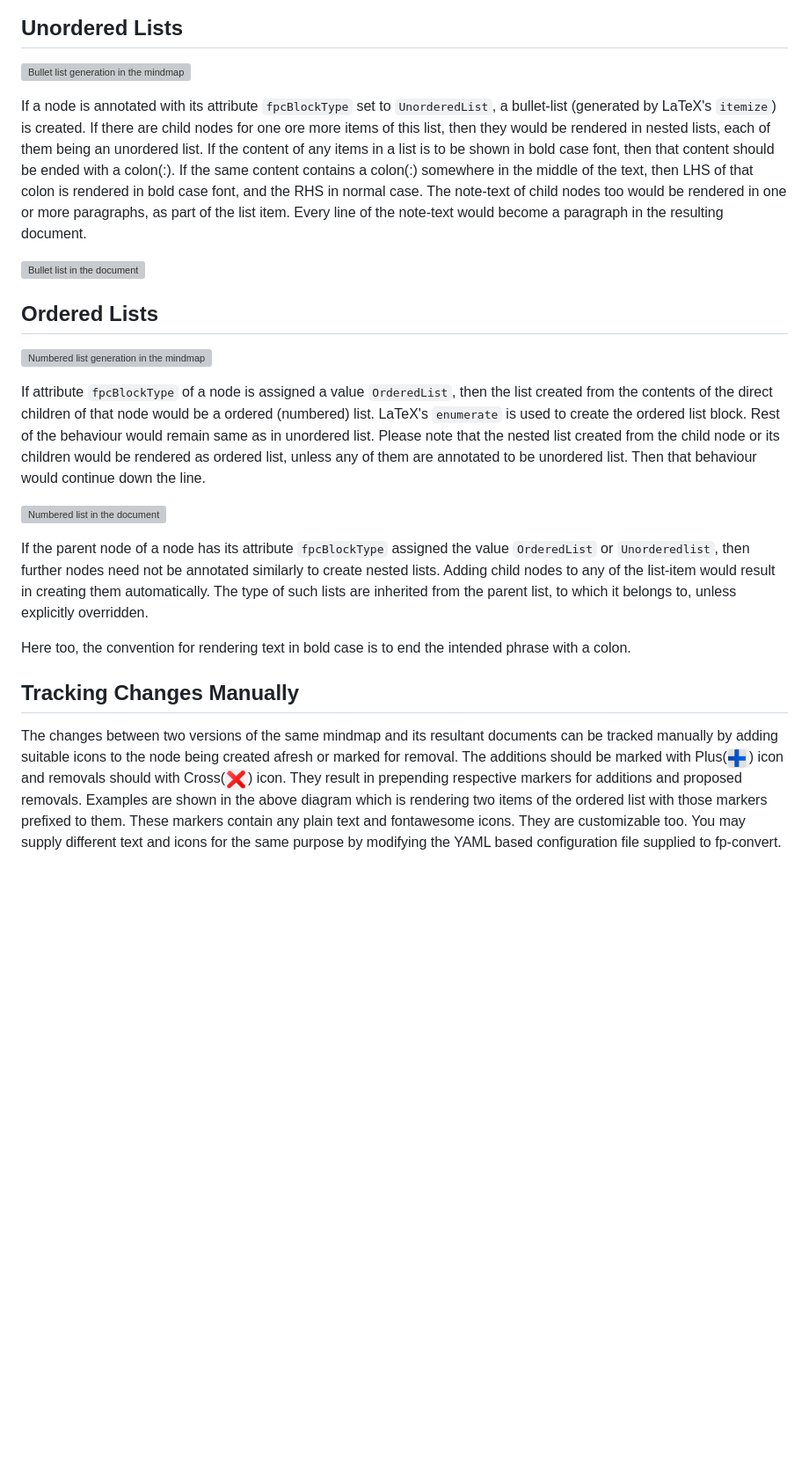
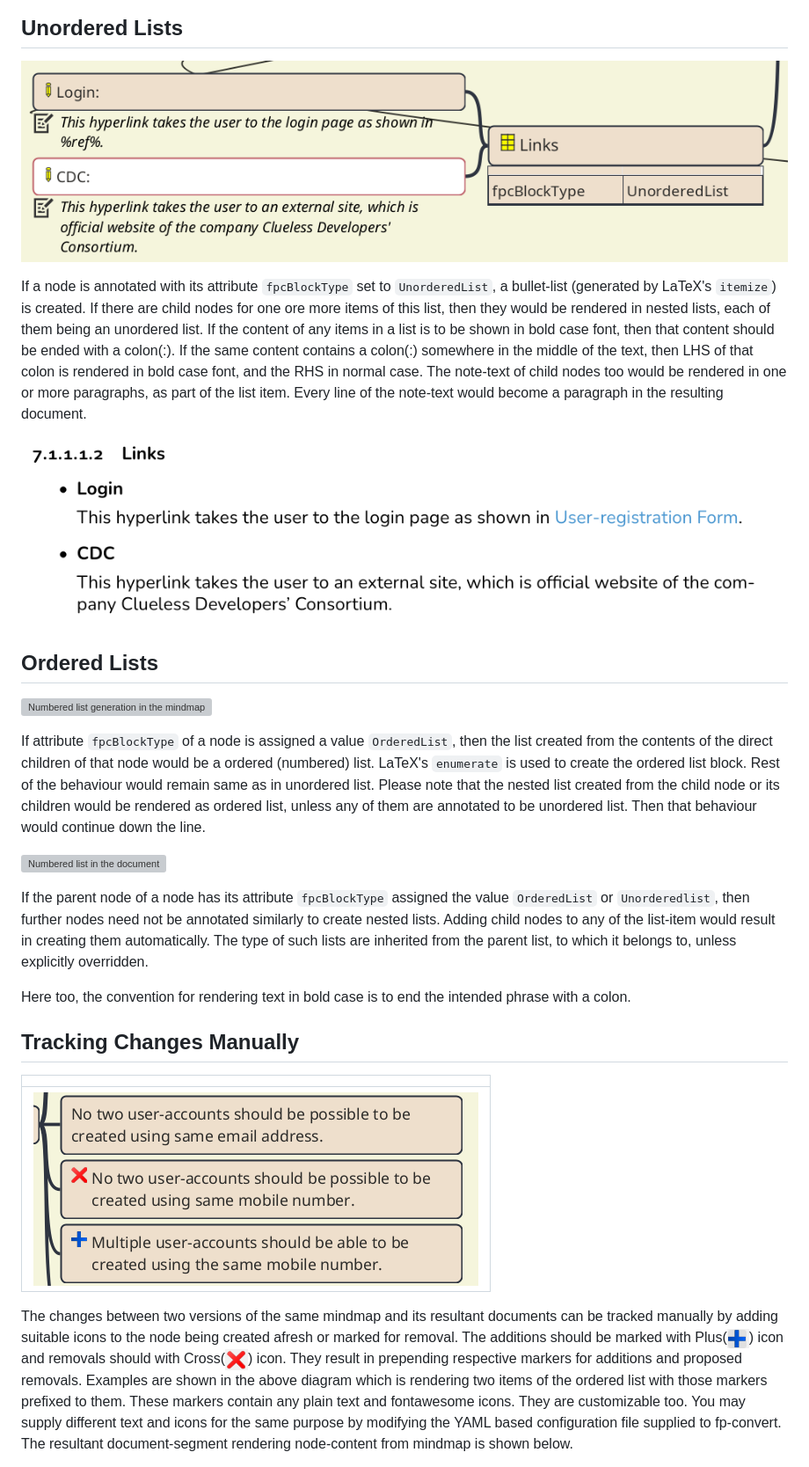
Before and after one commit to kraghuprasad/fp-convert, a Markdown page: docs/User_Guide.md, the part around one of its changes. Shown at 88% size. Drawn GitHub-style; pictures changed too: docs/images/trackchanges_mm.png (added); blank space fills up the shorter version; grey boxes are pictures that could not be loaded.

Commit message:
fix: Fixed broken image-links in User Guide
* Added missing images for documentation.
* Experimented with table based bounding boxes around few images for testing.

```diff
--- a/docs/User_Guide.md
+++ b/docs/User_Guide.md
@@ -275,11 +275,11 @@ By setting the attribute `fpcBlockType` of a node to `PageBreak`, the content of
 
 ## Unordered Lists
 
-![Bullet list generation in the mindmap](images/unordered_list_mm.png)
+![Bullet list generation in the mindmap](images/unorderedlist_mm.png)
 
 If a node is annotated with its attribute `fpcBlockType` set to `UnorderedList`, a bullet-list (generated by LaTeX's `itemize`) is created. If there are child nodes for one ore more items of this list, then they would be rendered in nested lists, each of them being an unordered list. If the content of any items in a list is to be shown in bold case font, then that content should be ended with a colon(:). If the same content contains a colon(:) somewhere in the middle of the text, then LHS of that colon is rendered in bold case font, and the RHS in normal case. The note-text of child nodes too would be rendered in one or more paragraphs, as part of the list item. Every line of the note-text would become a paragraph in the resulting document.
 
-![Bullet list in the document](images/unordered_list_pdf.png)
+![Bullet list in the document](images/unorderedlist_pdf.png)
 
 ## Ordered Lists
 
@@ -294,6 +294,9 @@ If the parent node of a node has its attribute `fpcBlockType` assigned the value
 Here too, the convention for rendering text in bold case is to end the intended phrase with a colon.
 
 ## Tracking Changes Manually
+| |
+|:-:|
+|![Trackchanges captured in the nodes of the mindmap](images/trackchanges_mm.png)|
 
-The changes between two versions of the same mindmap and its resultant documents can be tracked manually by adding suitable icons to the node being created afresh or marked for removal. The additions should be marked with Plus(![Addition icon in blue](images/blue_plus.png)) icon and removals should with Cross(![Not OK icon in red](images/red_cross.png)) icon. They result in prepending respective markers for additions and proposed removals. Examples are shown in the above diagram which is rendering two items of the ordered list with those markers prefixed to them. These markers contain any plain text and fontawesome icons. They are customizable too. You may supply different text and icons for the same purpose by modifying the YAML based configuration file supplied to fp-convert.
+The changes between two versions of the same mindmap and its resultant documents can be tracked manually by adding suitable icons to the node being created afresh or marked for removal. The additions should be marked with Plus(![Addition icon in blue](images/blue_plus.png)) icon and removals should with Cross(![Not OK icon in red](images/red_cross.png)) icon. They result in prepending respective markers for additions and proposed removals. Examples are shown in the above diagram which is rendering two items of the ordered list with those markers prefixed to them. These markers contain any plain text and fontawesome icons. They are customizable too. You may supply different text and icons for the same purpose by modifying the YAML based configuration file supplied to fp-convert. The resultant document-segment rendering node-content from mindmap is shown below.
 
```
Also changed, not shown: other parts of docs/User_Guide.md (+13 -5 lines), docs/images/list_risktypes_mm.png (added), docs/images/trackchanges_pdf.png (added), docs/images/warning_pdf.png (added).
